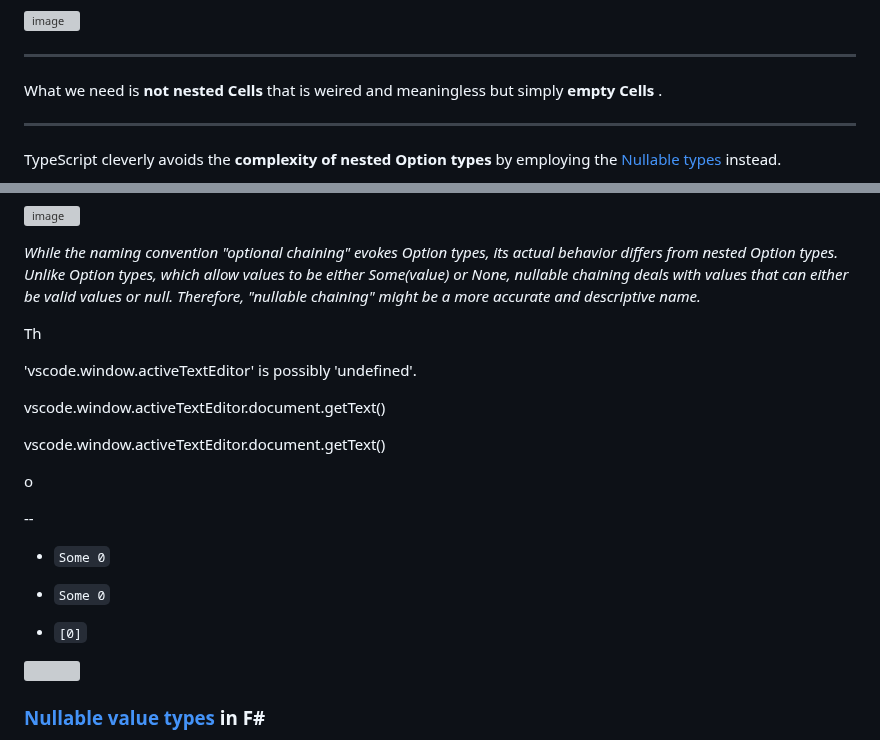
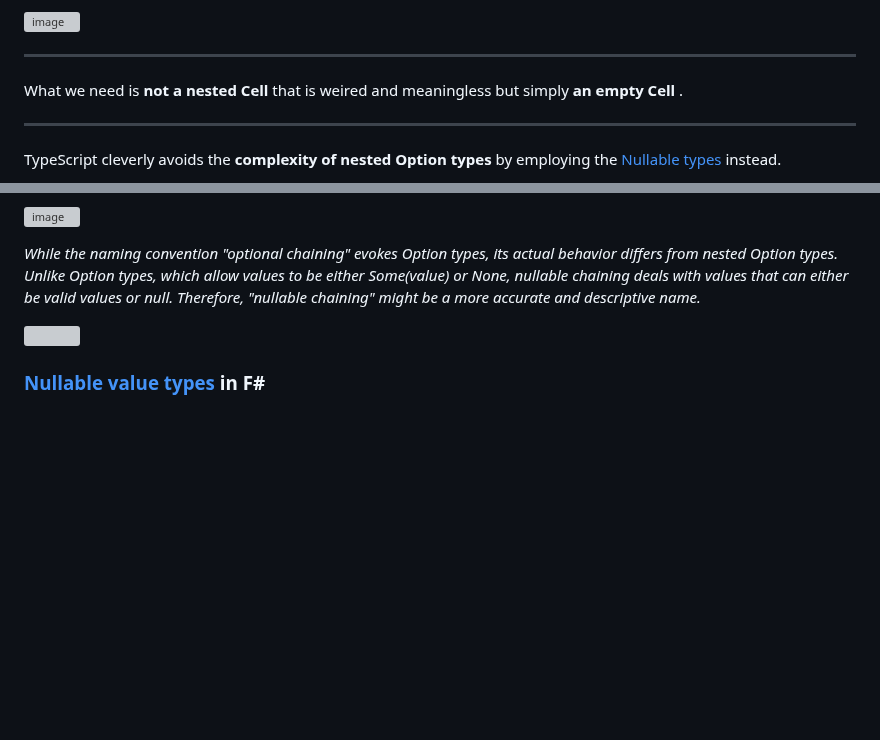
Before and after one commit to ken-okabe/vanfs, a Markdown page: README.md, 2 parts joined by grey strips. Drawn GitHub-style; blank space fills up the shorter version; grey boxes are pictures that could not be loaded.

```diff
--- a/README.md
+++ b/README.md
@@ -1132,7 +1126,7 @@ or
 
 ---
 
-What we need is  **not nested Cells**  that is weired and meaningless but simply  **empty Cells** .
+What we need is  **not a nested Cell**  that is weired and meaningless but simply  **an empty Cell** .
 
 ---
 
@@ -1191,24 +1185,6 @@ In this case, we should use  **[Optional chaining ( `?.` )](https://developer.mo
 ![image](https://raw.githubusercontent.com/ken-okabe/web-images4/main/img_1713854832322.png)
 
 *While the naming convention "optional chaining" evokes Option types, its actual behavior differs from nested Option types. Unlike Option types, which allow values to be either Some(value) or None, nullable chaining deals with values that can either be valid values or null. Therefore, "nullable chaining" might be a more accurate and descriptive name.*
-
-Th
-
-'vscode.window.activeTextEditor' is possibly 'undefined'.
-
-vscode.window.activeTextEditor.document.getText()
-
-vscode.window.activeTextEditor.document.getText()
-
-o
-
---
-
--  `Some 0`
-
--  `Some 0`
-
--  `[0]`
 
 <img width="100%" src="https://raw.githubusercontent.com/ken-okabe/web-images/main/notefooter.svg">
 
```
Also changed, not shown: other parts of README.md (+5 -11 lines).
